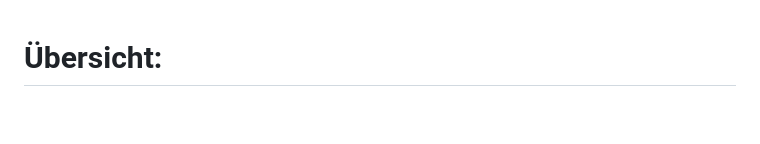
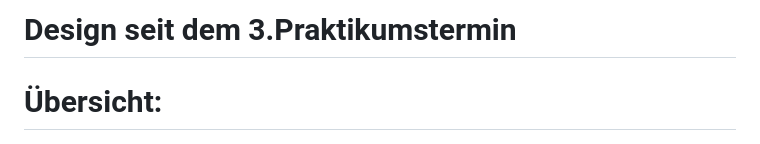
Before and after one commit to dangminh214/EWA-Praktikum--Pizza-Service, a Markdown page: README.md, the part around the change. Rendered like a GitHub page; blank space fills up the shorter version.

```diff
--- a/README.md
+++ b/README.md
@@ -1,3 +1,4 @@
+# Design seit dem 3.Praktikumstermin
 # Übersicht:
 ![Übersicht](Uebersicht_img.jpeg)
 
```
